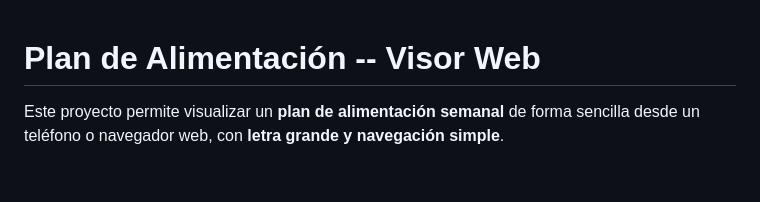
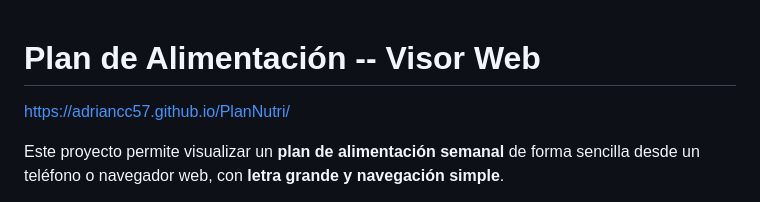
Before and after one commit to adriancc57/PlanNutri, a Markdown page: README.md, the part around the change. Rendered like a GitHub page; blank space fills up the shorter version.

```diff
--- a/README.md
+++ b/README.md
@@ -1,4 +1,6 @@
 # Plan de Alimentación -- Visor Web
+
+https://adriancc57.github.io/PlanNutri/
 
 Este proyecto permite visualizar un **plan de alimentación semanal** de
 forma sencilla desde un teléfono o navegador web, con **letra grande y
```
